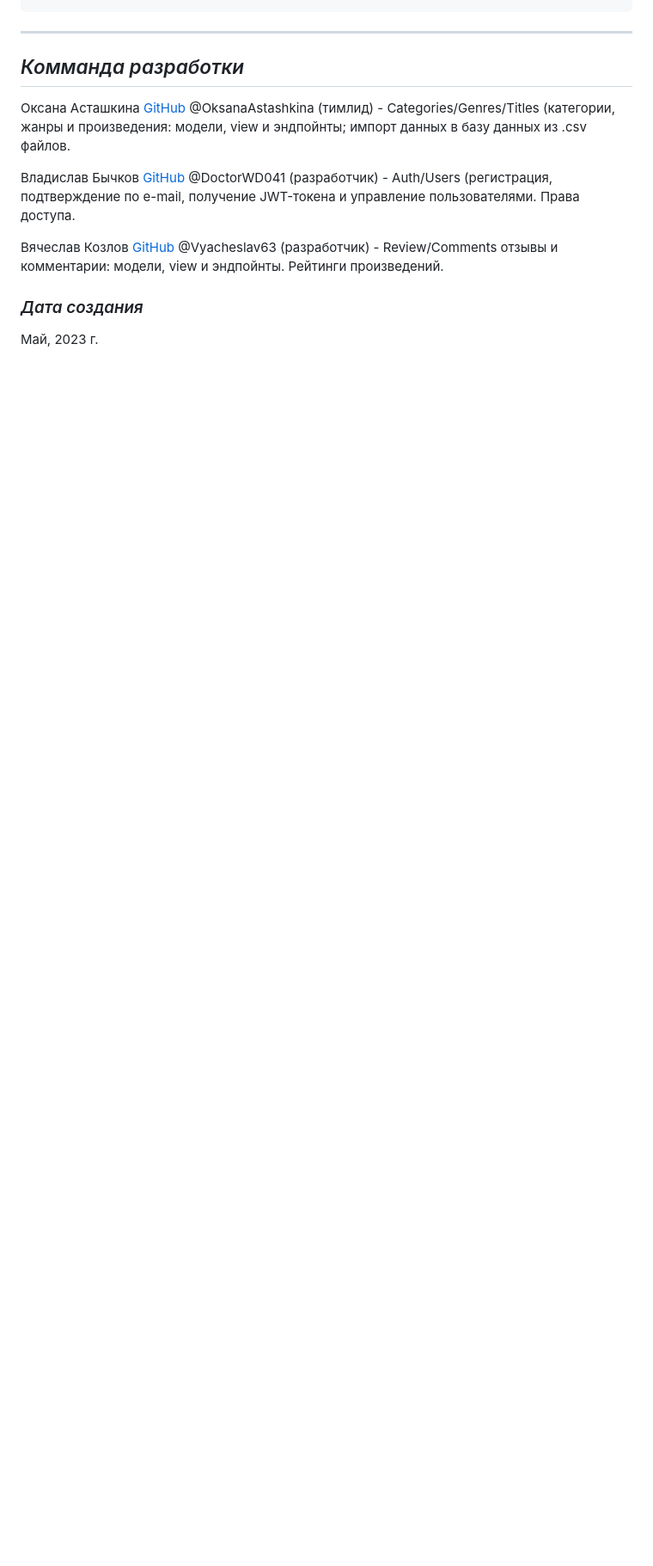
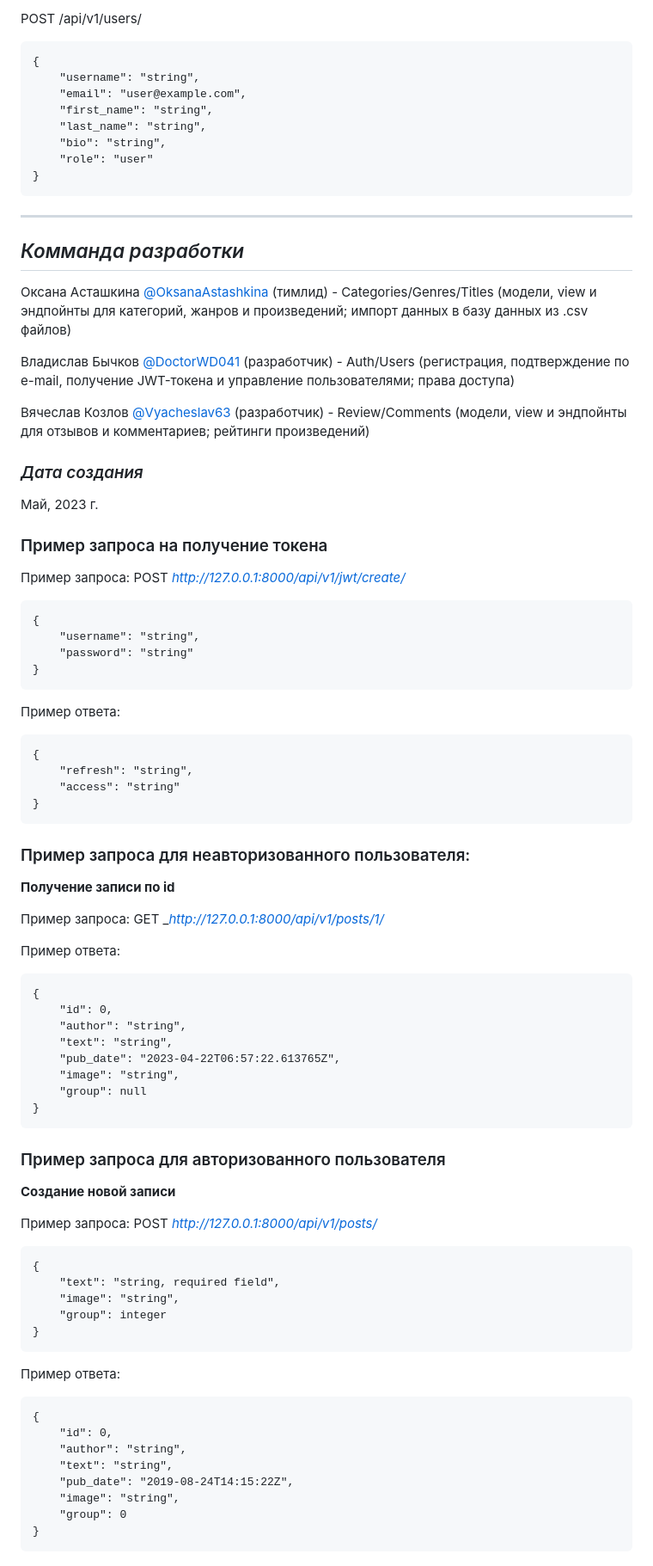
Before and after one commit to OksanaAstashkina/reviews_service_with_api, a Markdown page: README.md, the part around one of its changes. Shown at 86% size. GitHub-like rendering; blank space fills up the shorter version.

````diff
--- a/README.md
+++ b/README.md
@@ -109,12 +175,90 @@ python manage.py import_db_csv
+POST /api/v1/users/
+```
+{
+    "username": "string",
+    "email": "user@example.com",
+    "first_name": "string",
+    "last_name": "string",
+    "bio": "string",
+    "role": "user"
+}
+```
+
 
 ***
 ## *Комманда разработки*
 
-Оксана Асташкина [GitHub](https://github.com/OksanaAstashkina) @OksanaAstashkina (тимлид) - Categories/Genres/Titles (категории, жанры и произведения: модели, view и эндпойнты; импорт данных в базу данных из .csv файлов.
+Оксана Асташкина [@OksanaAstashkina](https://github.com/OksanaAstashkina) (тимлид) - Categories/Genres/Titles (модели, view и эндпойнты для категорий, жанров и произведений; импорт данных в базу данных из .csv файлов)
 
-Владислав Бычков [GitHub](https://github.com/DoctorWD041) @DoctorWD041 (разработчик) - Auth/Users (регистрация, подтверждение по e-mail, получение JWT-токена и управление пользователями. Права доступа.
+Владислав Бычков [@DoctorWD041](https://github.com/DoctorWD041) (разработчик) - Auth/Users (регистрация, подтверждение по e-mail, получение JWT-токена и управление пользователями; права доступа)
 
-Вячеслав Козлов [GitHub](https://github.com/Vyacheslav63) @Vyacheslav63 (разработчик) - Review/Comments отзывы и комментарии: модели, view и эндпойнты. Рейтинги произведений.
+Вячеслав Козлов [@Vyacheslav63](https://github.com/Vyacheslav63) (разработчик) - Review/Comments (модели, view и эндпойнты для отзывов и комментариев; рейтинги произведений)
 
 ### *Дата создания*
 Май, 2023 г.
+
+
+
+### Пример запроса на получение токена
+
+Пример запроса:
+POST _http://127.0.0.1:8000/api/v1/jwt/create/_
+```
+{
+    "username": "string",
+    "password": "string"
+}
+```
+
+Пример ответа:
+```
+{
+    "refresh": "string",
+    "access": "string"
+}
+```
+
+### Пример запроса для неавторизованного пользователя:
+
+**Получение записи по id**
+
+Пример запроса:
+GET __http://127.0.0.1:8000/api/v1/posts/1/_
+
+Пример ответа:
+```
+{
+    "id": 0,
+    "author": "string",
+    "text": "string",
+    "pub_date": "2023-04-22T06:57:22.613765Z",
+    "image": "string",
+    "group": null
+}
+```
+
+### Пример запроса для авторизованного пользователя
+
+**Создание новой записи**
+
+Пример запроса:
+POST _http://127.0.0.1:8000/api/v1/posts/_
+```
+{
+    "text": "string, required field",
+    "image": "string",
+    "group": integer
+}
+```
+
+Пример ответа:
+```
+{
+    "id": 0,
+    "author": "string",
+    "text": "string",
+    "pub_date": "2019-08-24T14:15:22Z",
+    "image": "string",
+    "group": 0
+}
+```
````
Also changed, not shown: other parts of README.md (+71 -5 lines).
